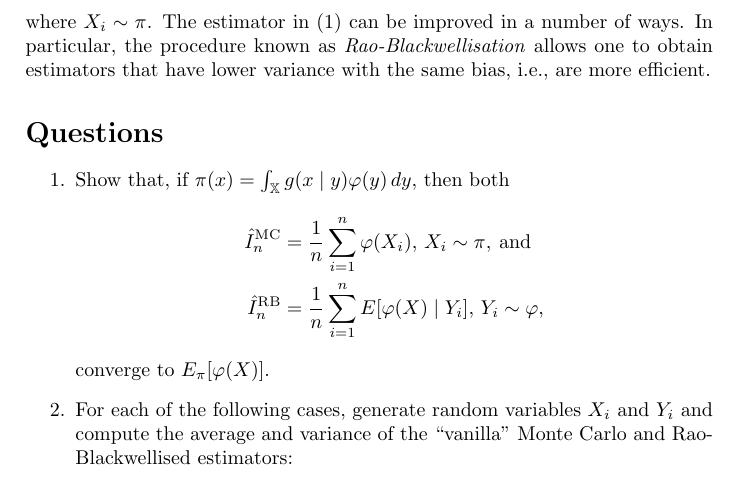
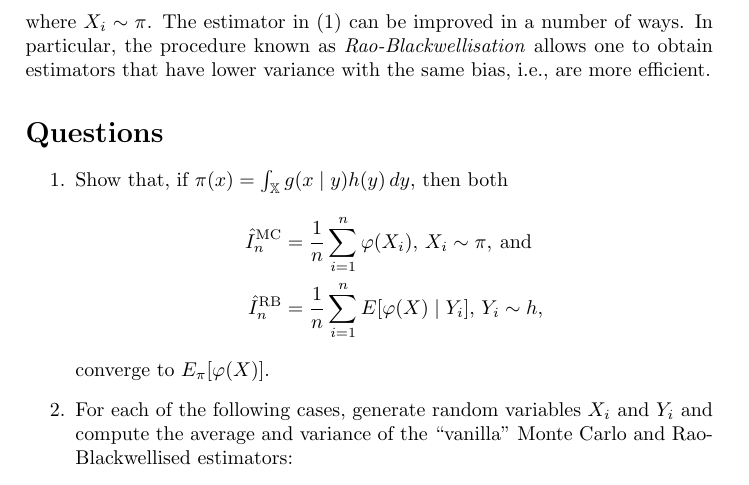
Before and after one commit to maxbiostat/Computational_Statistics, a LaTeX problem sheet (assignments/assignment_I.tex): part of page 1 of 2, cut so that both start at the same text. Compiled offline with pdfLaTeX.

Commit message:
clearing up some of the notation

```diff
--- a/assignments/assignment_I.tex
+++ b/assignments/assignment_I.tex
@@ -33,10 +33,10 @@ In particular, the procedure known as~\textit{Rao-Blackwellisation} allows one t
 \section*{Questions}
 
 \begin{enumerate}
- \item Show that, if $\pi(x) = \int_{\mathbb{X}} g(x\mid y) \varphi(y)\,dy$, then both
+ \item Show that, if $\pi(x) = \int_{\mathbb{X}} g(x\mid y) h(y)\,dy$, then both
  \begin{align*}
  \hat{I}_n^{\text{MC}} &= \frac{1}{n} \sum_{i=1}^n \varphi(X_i), \, X_i \sim \pi, \: \text{and}\\
- \hat{I}_n^{\text{RB}} &= \frac{1}{n} \sum_{i=1}^n E[\varphi(X) \mid Y_i] , \, Y_i \sim \varphi,
+ \hat{I}_n^{\text{RB}} &= \frac{1}{n} \sum_{i=1}^n E[\varphi(X) \mid Y_i] , \, Y_i \sim h,
  \end{align*}
 converge to $E_\pi[\varphi(X)]$.
 \item For each of the following cases, generate random variables $X_i$ and $Y_i$ and compute the average and variance of the ``vanilla'' Monte Carlo and Rao-Blackwellised estimators:
```
Also changed, not shown: assignments/assignment_I.pdf.
